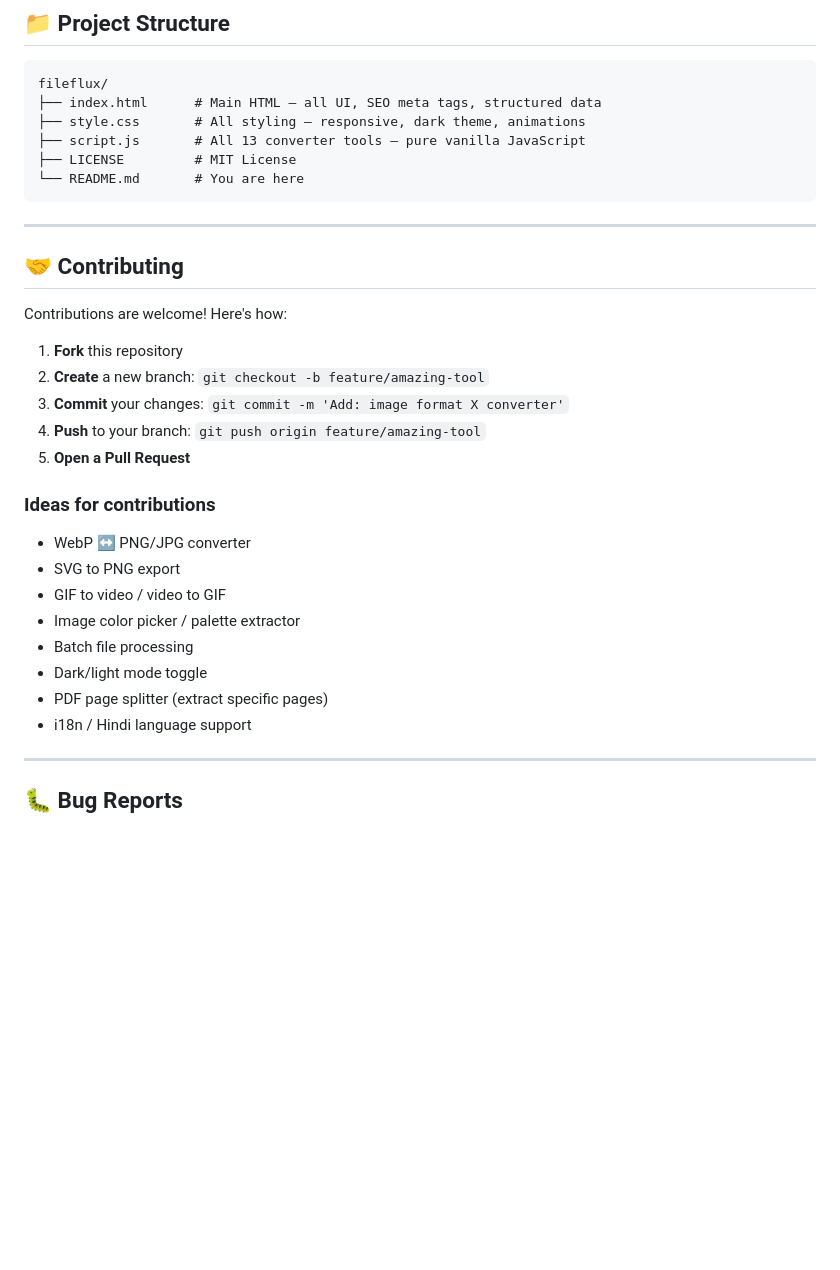
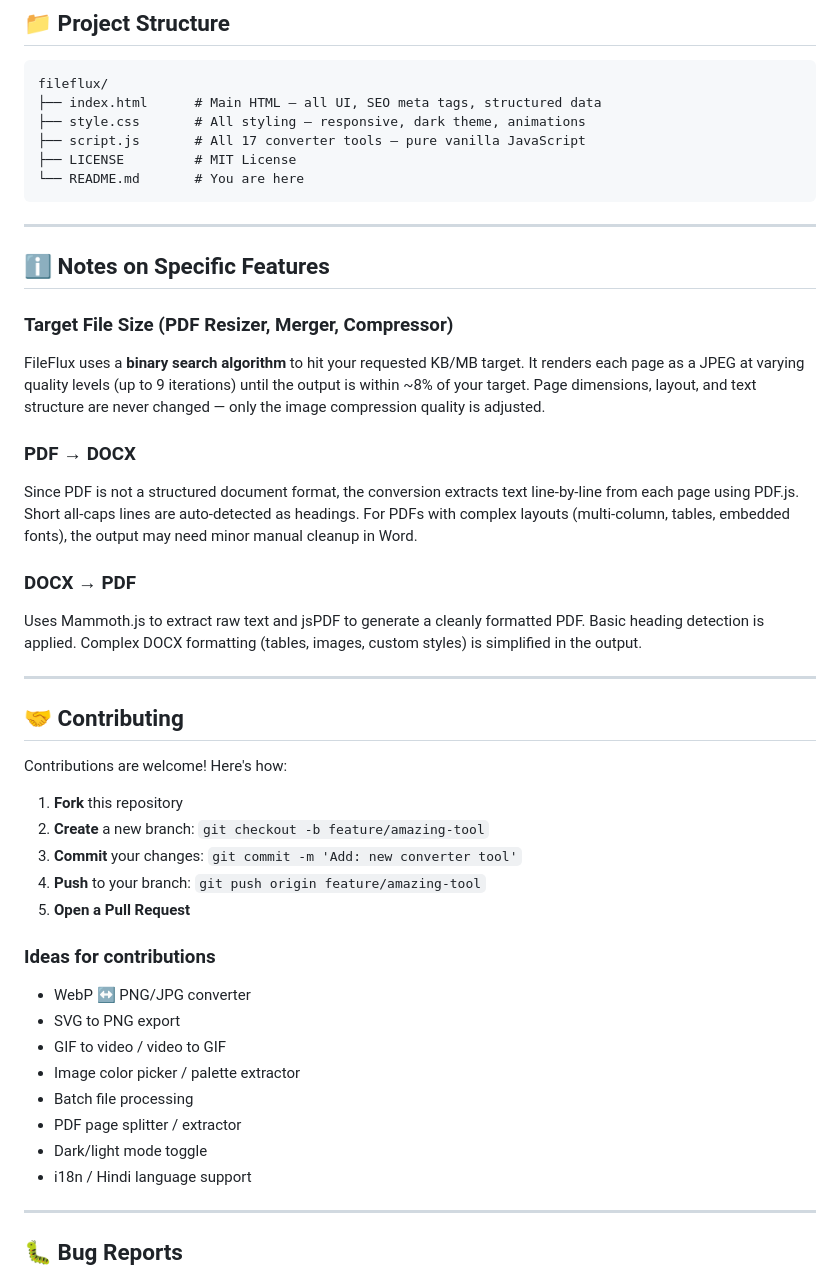
Before and after one commit to AvinashWalton/fileflux, a Markdown page: README.md, the part around one of its changes. Drawn GitHub-style; blank space fills up the shorter version.

````diff
--- a/README.md
+++ b/README.md
@@ -105,10 +112,23 @@ That's it. No `npm install`, no build process, no dependencies to manage.
 fileflux/
 ├── index.html      # Main HTML — all UI, SEO meta tags, structured data
 ├── style.css       # All styling — responsive, dark theme, animations
-├── script.js       # All 13 converter tools — pure vanilla JavaScript
+├── script.js       # All 17 converter tools — pure vanilla JavaScript
 ├── LICENSE         # MIT License
 └── README.md       # You are here
 ```
+
+---
+
+## ℹ️ Notes on Specific Features
+
+### Target File Size (PDF Resizer, Merger, Compressor)
+FileFlux uses a **binary search algorithm** to hit your requested KB/MB target. It renders each page as a JPEG at varying quality levels (up to 9 iterations) until the output is within ~8% of your target. Page dimensions, layout, and text structure are never changed — only the image compression quality is adjusted.
+
+### PDF → DOCX
+Since PDF is not a structured document format, the conversion extracts text line-by-line from each page using PDF.js. Short all-caps lines are auto-detected as headings. For PDFs with complex layouts (multi-column, tables, embedded fonts), the output may need minor manual cleanup in Word.
+
+### DOCX → PDF
+Uses Mammoth.js to extract raw text and jsPDF to generate a cleanly formatted PDF. Basic heading detection is applied. Complex DOCX formatting (tables, images, custom styles) is simplified in the output.
 
 ---
 
@@ -118,7 +138,7 @@ Contributions are welcome! Here's how:
 
 1. **Fork** this repository
 2. **Create** a new branch: `git checkout -b feature/amazing-tool`
-3. **Commit** your changes: `git commit -m 'Add: image format X converter'`
+3. **Commit** your changes: `git commit -m 'Add: new converter tool'`
 4. **Push** to your branch: `git push origin feature/amazing-tool`
 5. **Open a Pull Request**
 
@@ -128,8 +148,8 @@ Contributions are welcome! Here's how:
 - GIF to video / video to GIF
 - Image color picker / palette extractor
 - Batch file processing
+- PDF page splitter / extractor
 - Dark/light mode toggle
-- PDF page splitter (extract specific pages)
 - i18n / Hindi language support
 
 ---
````
Also changed, not shown: other parts of README.md (+13 -6 lines).
